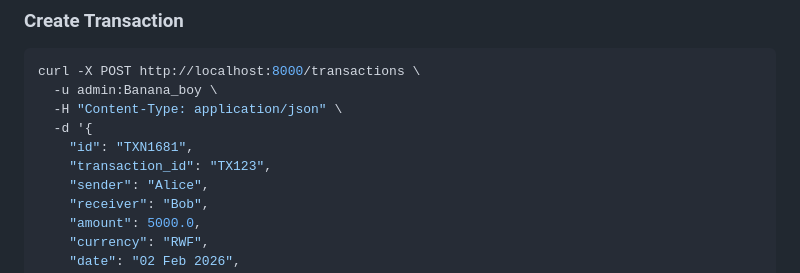
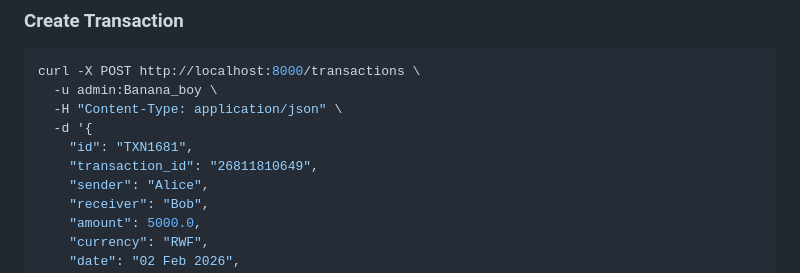
Before and after one commit to Ikennaonugha/HIT_momo_analyzer, a Markdown page: README.md, the part around one of its changes. GitHub-like rendering.

Commit message:
Update transaction_id and fix API_DOCS link case

```diff
--- a/README.md
+++ b/README.md
@@ -277,7 +277,7 @@ curl -X POST http://localhost:8000/transactions \
   -H "Content-Type: application/json" \
   -d '{
     "id": "TXN1681",
-    "transaction_id": "TX123",
+    "transaction_id": "26811810649",
     "sender": "Alice",
     "receiver": "Bob",
     "amount": 5000.0,
```
Also changed, not shown: other parts of README.md (+1 -1 lines).
